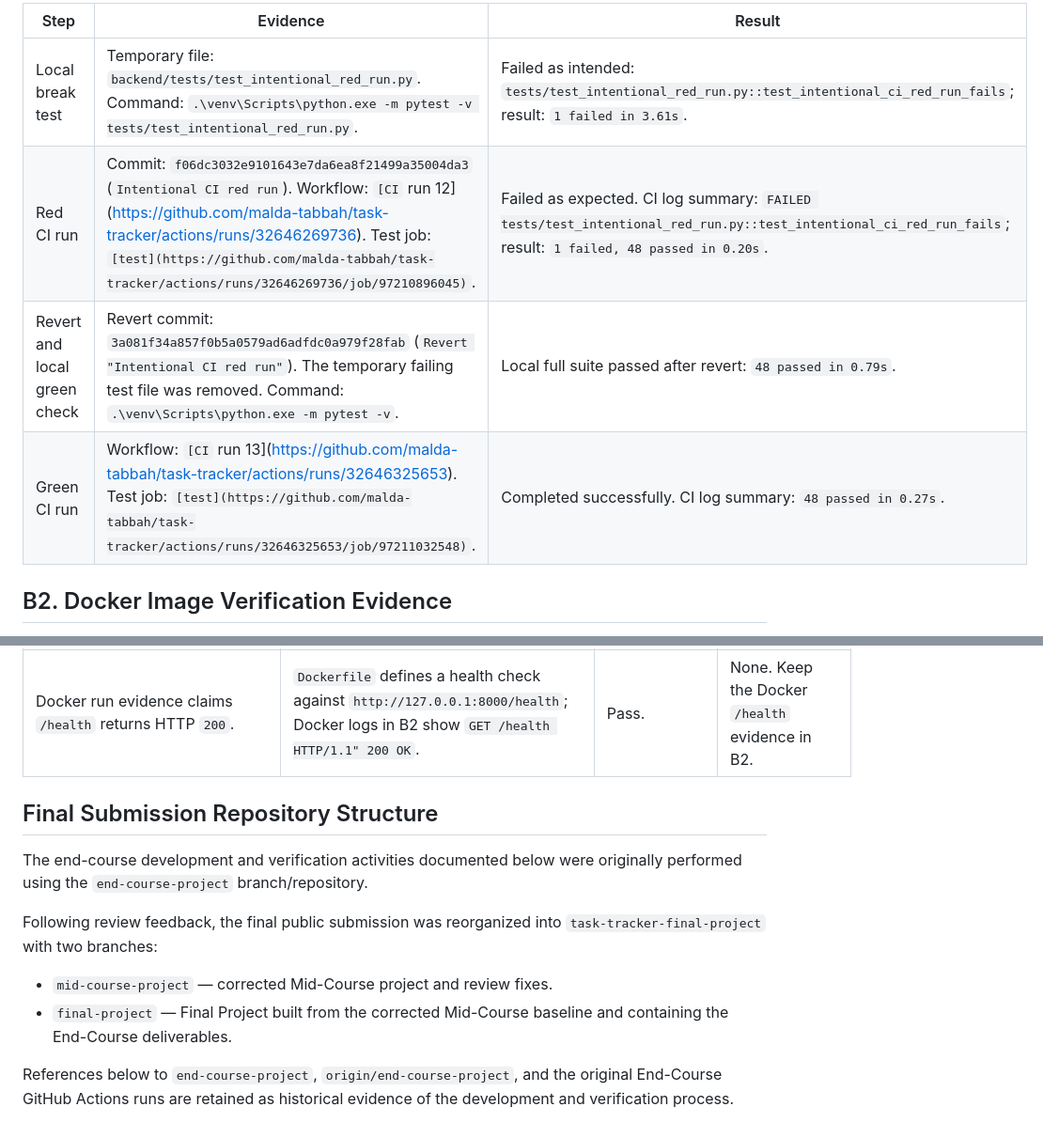
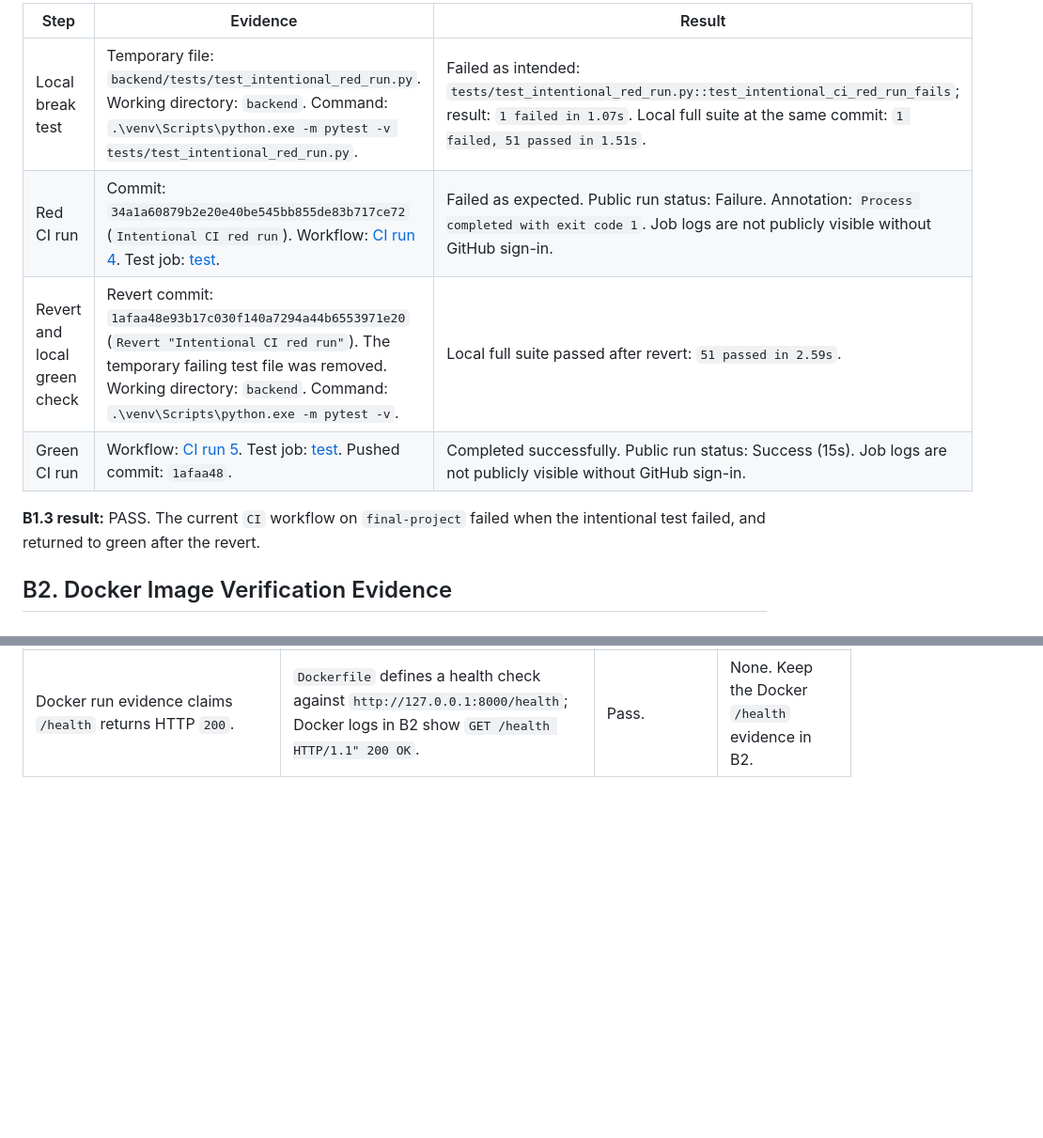
Before and after one commit to malda-tabbah/task-tracker-final-project, a Markdown page: docs/release-evidence.md, 2 parts joined by grey strips. Shown at 94% size. GitHub-like rendering; blank space fills up the shorter version.

```diff
--- a/docs/release-evidence.md
+++ b/docs/release-evidence.md
@@ -92,11 +160,13 @@ Purpose: confirm that the `CI` workflow fails when pytest detects a failing test
 
 
-| Step                         | Evidence                                                                                                                                                                                                                                                                                                                                                           | Result                                                                                                                                                     |
-| ---------------------------- | ------------------------------------------------------------------------------------------------------------------------------------------------------------------------------------------------------------------------------------------------------------------------------------------------------------------------------------------------------------------ | ---------------------------------------------------------------------------------------------------------------------------------------------------------- |
-| Local break test             | Temporary file: `backend/tests/test_intentional_red_run.py`. Command: `.\venv\Scripts\python.exe -m pytest -v tests/test_intentional_red_run.py`.                                                                                                                                                                                                                  | Failed as intended: `tests/test_intentional_red_run.py::test_intentional_ci_red_run_fails`; result: `1 failed in 3.61s`.                                   |
-| Red CI run                   | Commit: `f06dc3032e9101643e7da6ea8f21499a35004da3` (`Intentional CI red run`). Workflow: `[CI` run 12]([https://github.com/malda-tabbah/task-tracker/actions/runs/32646269736](https://github.com/malda-tabbah/task-tracker/actions/runs/32646269736)). Test job: `[test](https://github.com/malda-tabbah/task-tracker/actions/runs/32646269736/job/97210896045)`. | Failed as expected. CI log summary: `FAILED tests/test_intentional_red_run.py::test_intentional_ci_red_run_fails`; result: `1 failed, 48 passed in 0.20s`. |
-| Revert and local green check | Revert commit: `3a081f34a857f0b5a0579ad6adfdc0a979f28fab` (`Revert "Intentional CI red run"`). The temporary failing test file was removed. Command: `.\venv\Scripts\python.exe -m pytest -v`.                                                                                                                                                                     | Local full suite passed after revert: `48 passed in 0.79s`.                                                                                                |
-| Green CI run                 | Workflow: `[CI` run 13]([https://github.com/malda-tabbah/task-tracker/actions/runs/32646325653](https://github.com/malda-tabbah/task-tracker/actions/runs/32646325653)). Test job: `[test](https://github.com/malda-tabbah/task-tracker/actions/runs/32646325653/job/97211032548)`.                                                                                | Completed successfully. CI log summary: `48 passed in 0.27s`.                                                                                              |
+| Step | Evidence | Result |
+| ---- | -------- | ------ |
+| Local break test | Temporary file: `backend/tests/test_intentional_red_run.py`. Working directory: `backend`. Command: `.\venv\Scripts\python.exe -m pytest -v tests/test_intentional_red_run.py`. | Failed as intended: `tests/test_intentional_red_run.py::test_intentional_ci_red_run_fails`; result: `1 failed in 1.07s`. Local full suite at the same commit: `1 failed, 51 passed in 1.51s`. |
+| Red CI run | Commit: `34a1a60879b2e20e40be545bb855de83b717ce72` (`Intentional CI red run`). Workflow: [CI run 4](https://github.com/malda-tabbah/task-tracker-final-project/actions/runs/33185934234). Test job: [test](https://github.com/malda-tabbah/task-tracker-final-project/actions/runs/33185934234/job/98898821842). | Failed as expected. Public run status: Failure. Annotation: `Process completed with exit code 1`. Job logs are not publicly visible without GitHub sign-in. |
+| Revert and local green check | Revert commit: `1afaa48e93b17c030f140a7294a44b6553971e20` (`Revert "Intentional CI red run"`). The temporary failing test file was removed. Working directory: `backend`. Command: `.\venv\Scripts\python.exe -m pytest -v`. | Local full suite passed after revert: `51 passed in 2.59s`. |
+| Green CI run | Workflow: [CI run 5](https://github.com/malda-tabbah/task-tracker-final-project/actions/runs/33186168149). Test job: [test](https://github.com/malda-tabbah/task-tracker-final-project/actions/runs/33186168149/job/98899604055). Pushed commit: `1afaa48`. | Completed successfully. Public run status: Success (15s). Job logs are not publicly visible without GitHub sign-in. |
+
+**B1.3 result:** PASS. The current `CI` workflow on `final-project` failed when the intentional test failed, and returned to green after the revert.
 
 
 
@@ -209,22 +279,3 @@ Related technical note for Docker design and documentation claim context: [techn
 | README says all commands are copy-pasteable from the repository root, including `backend\venv\Scripts\python.exe -m pytest -v` without activation. | Running that exact command from the repository root failed with `ModuleNotFoundError: No module named 'app'`. Running `.\venv\Scripts\python.exe -m pytest -v` from `backend` passed with `48 passed in 0.78s`.                                                                                          | **Concern: the no-activation pytest command is not reliable from the repository root in the current local environment.**                                                             | No file change made here beyond recording evidence. Suggested README change: make the no-activation command change into `backend` first. |
 | README Python prerequisite says Python 3.11 is the supported course target.                                                                        | `.github/workflows/ci.yml` and `Dockerfile` use Python 3.11. The local virtual environment used during this audit reported Python 3.13.14 while still passing tests from `backend`.                                                                                                                      | **Needs verification: CI and Docker prove Python 3.11; local evidence also shows the suite can pass on this Python 3.13 environment, but 3.13 is not the documented course target.** | No change made. Keep Python 3.11 as the confirmed course/runtime target unless broader version support is intentionally documented.      |
 | Docker run evidence claims `/health` returns HTTP `200`.                                                                                           | `Dockerfile` defines a health check against `http://127.0.0.1:8000/health`; Docker logs in B2 show `GET /health HTTP/1.1" 200 OK`.                                                                                                                                                                       | Pass.                                                                                                                                                                                | None. Keep the Docker `/health` evidence in B2.                                                                                          |
-
-
-
-
-## Final Submission Repository Structure
-
-The end-course development and verification activities documented below were
-originally performed using the `end-course-project` branch/repository.
-
-Following review feedback, the final public submission was reorganized into
-`task-tracker-final-project` with two branches:
-
-- `mid-course-project` — corrected Mid-Course project and review fixes.
-- `final-project` — Final Project built from the corrected Mid-Course baseline
-and containing the End-Course deliverables.
-
-References below to `end-course-project`, `origin/end-course-project`, and the
-original End-Course GitHub Actions runs are retained as historical evidence of
-the development and verification process.
```
Also changed, not shown: other parts of docs/release-evidence.md (+94 -26 lines).
